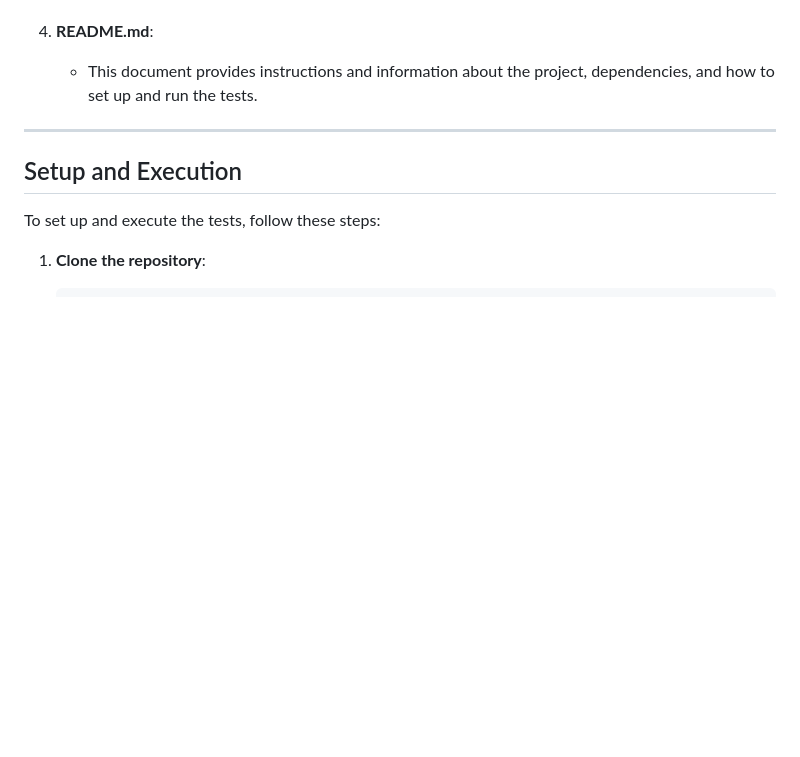
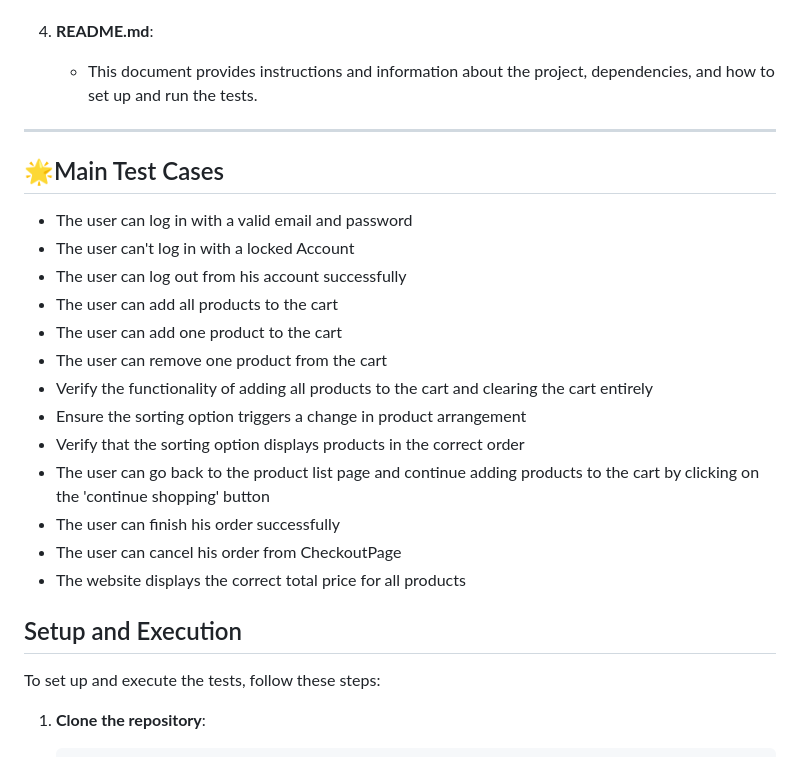
Before and after one commit to Osama2262/Swag_Labs, a Markdown page: README.md, the part around the change. Drawn GitHub-style; blank space fills up the shorter version.

```diff
--- a/README.md
+++ b/README.md
@@ -58,6 +58,24 @@ Swag_Labs/
 
 ---
 
+## 🌟Main Test Cases
+
++ The user can log in with a valid email and password<br>
++ The user can't log in with a locked Account<br>
++ The user can log out from his account successfully<br>
++ The user can add all products to the cart<br>
++ The user can add one product to the cart<br>
++ The user can remove one product from the cart<br>
++ Verify the functionality of adding all products to the cart and clearing the cart entirely<br>
++ Ensure the sorting option triggers a change in product arrangement<br>
++ Verify that the sorting option displays products in the correct order<br>
++ The user can go back to the product list page and continue adding products to the cart by clicking on the 'continue shopping' button<br>
++ The user can finish his order successfully<br>
++ The user can cancel his order from CheckoutPage<br>
++ The website displays the correct total price for all products<br>
+
+
+
 ## Setup and Execution
 
 To set up and execute the tests, follow these steps:
```
